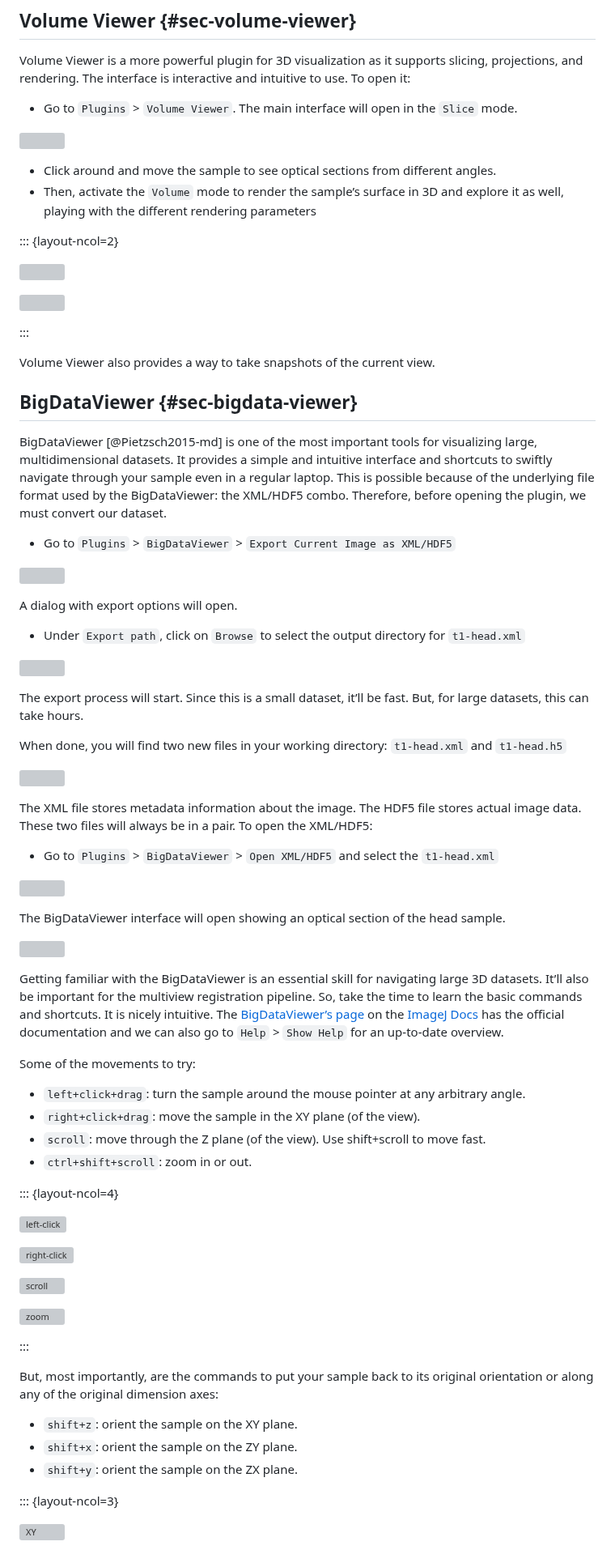
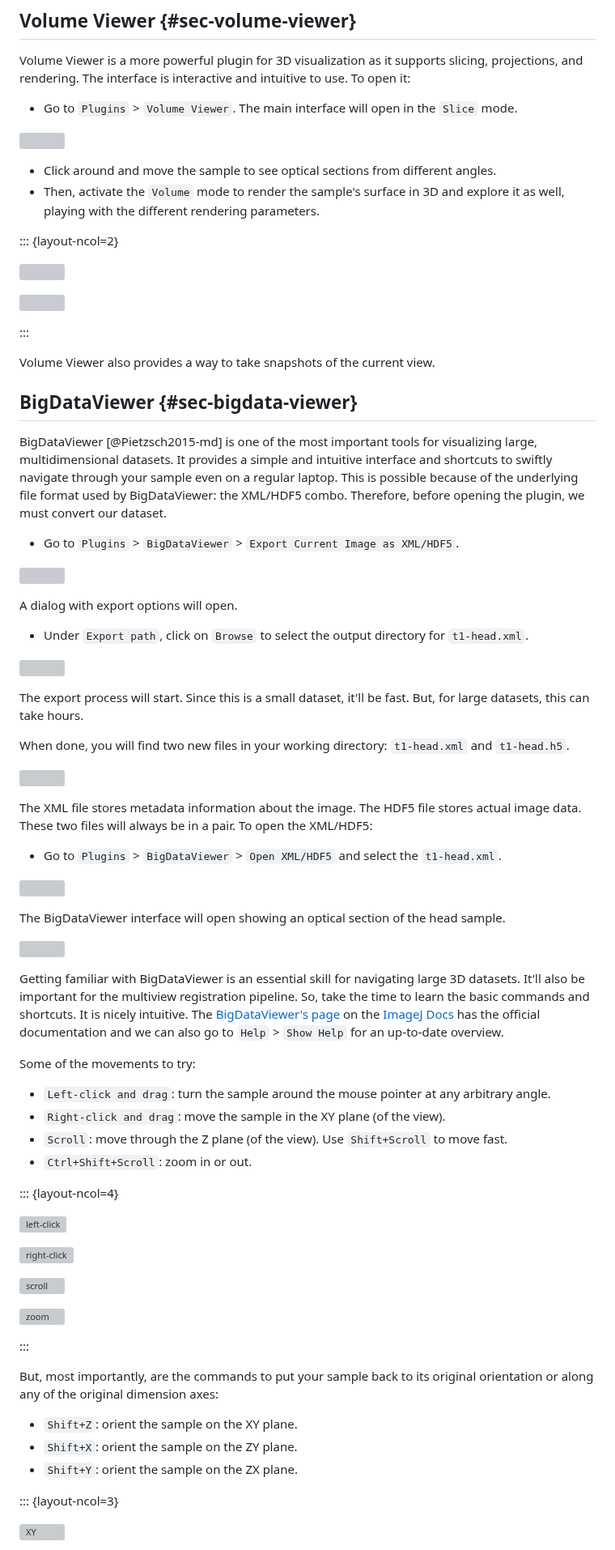
Before and after one commit to bruvellu/light-sheet-image-analysis-workshop-2026, a Markdown page: practicals/practical_3d/index.md, the part around one of its changes. Shown at 81% size. GitHub-like rendering; grey boxes are pictures that could not be loaded.

```diff
--- a/practicals/practical_3d/index.md
+++ b/practicals/practical_3d/index.md
@@ -89,7 +89,7 @@ Volume Viewer is a more powerful plugin for 3D visualization as it supports slic
 ![](media/07-volume-viewer.png)
 
 - Click around and move the sample to see optical sections from different angles.
-- Then, activate the `Volume` mode to render the sample’s surface in 3D and explore it as well, playing with the different rendering parameters
+- Then, activate the `Volume` mode to render the sample's surface in 3D and explore it as well, playing with the different rendering parameters.
 
 ::: {layout-ncol=2}
 
@@ -103,27 +103,27 @@ Volume Viewer also provides a way to take snapshots of the current view.
 
 ## BigDataViewer {#sec-bigdata-viewer}
 
-BigDataViewer [@Pietzsch2015-md] is one of the most important tools for visualizing large, multidimensional datasets. It provides a simple and intuitive interface and shortcuts to swiftly navigate through your sample even in a regular laptop. This is possible because of the underlying file format used by the BigDataViewer: the XML/HDF5 combo. Therefore, before opening the plugin, we must convert our dataset.
+BigDataViewer [@Pietzsch2015-md] is one of the most important tools for visualizing large, multidimensional datasets. It provides a simple and intuitive interface and shortcuts to swiftly navigate through your sample even on a regular laptop. This is possible because of the underlying file format used by BigDataViewer: the XML/HDF5 combo. Therefore, before opening the plugin, we must convert our dataset.
 
-- Go to `Plugins` > `BigDataViewer` > `Export Current Image as XML/HDF5`
+- Go to `Plugins` > `BigDataViewer` > `Export Current Image as XML/HDF5`.
 
 ![](media/10-bdv-export.png)
 
 A dialog with export options will open.
 
-- Under `Export path`, click on `Browse` to select the output directory for `t1-head.xml`
+- Under `Export path`, click on `Browse` to select the output directory for `t1-head.xml`.
 
 ![](media/11-bdv-path.png)
 
-The export process will start. Since this is a small dataset, it’ll be fast. But, for large datasets, this can take hours.
+The export process will start. Since this is a small dataset, it'll be fast. But, for large datasets, this can take hours.
 
-When done, you will find two new files in your working directory: `t1-head.xml` and `t1-head.h5`
+When done, you will find two new files in your working directory: `t1-head.xml` and `t1-head.h5`.
 
 ![](media/12-bdv-files.png)
 
 The XML file stores metadata information about the image. The HDF5 file stores actual image data. These two files will always be in a pair. To open the XML/HDF5:
 
-- Go to `Plugins` > `BigDataViewer` > `Open XML/HDF5` and select the `t1-head.xml`
+- Go to `Plugins` > `BigDataViewer` > `Open XML/HDF5` and select the `t1-head.xml`.
 
 ![](media/13-bdv-open.png)
 
@@ -131,14 +131,14 @@ The BigDataViewer interface will open showing an optical section of the head sam
 
 ![](media/14-bdv-interface.png)
 
-Getting familiar with the BigDataViewer is an essential skill for navigating large 3D datasets. It’ll also be important for the multiview registration pipeline. So, take the time to learn the basic commands and shortcuts. It is nicely intuitive. The [BigDataViewer’s page](https://imagej.net/plugins/bdv/) on the [ImageJ Docs](https://imagej.net) has the official documentation and we can also go to `Help` > `Show Help` for an up-to-date overview.
+Getting familiar with BigDataViewer is an essential skill for navigating large 3D datasets. It'll also be important for the multiview registration pipeline. So, take the time to learn the basic commands and shortcuts. It is nicely intuitive. The [BigDataViewer's page](https://imagej.net/plugins/bdv/) on the [ImageJ Docs](https://imagej.net) has the official documentation and we can also go to `Help` > `Show Help` for an up-to-date overview.
 
 Some of the movements to try:
 
-- `left+click+drag`: turn the sample around the mouse pointer at any arbitrary angle.
-- `right+click+drag`: move the sample in the XY plane (of the view).
-- `scroll`: move through the Z plane (of the view). Use shift+scroll to move fast.
-- `ctrl+shift+scroll`: zoom in or out.
+- `Left-click and drag`: turn the sample around the mouse pointer at any arbitrary angle.
+- `Right-click and drag`: move the sample in the XY plane (of the view).
+- `Scroll`: move through the Z plane (of the view). Use `Shift+Scroll` to move fast.
+- `Ctrl+Shift+Scroll`: zoom in or out.
 
 ::: {layout-ncol=4}
 
@@ -154,9 +154,9 @@ Some of the movements to try:
 
 But, most importantly, are the commands to put your sample back to its original orientation or along any of the original dimension axes:
 
-- `shift+z`: orient the sample on the XY plane.
-- `shift+x`: orient the sample on the ZY plane.
-- `shift+y`: orient the sample on the ZX plane.
+- `Shift+Z`: orient the sample on the XY plane.
+- `Shift+X`: orient the sample on the ZY plane.
+- `Shift+Y`: orient the sample on the ZX plane.
 
 ::: {layout-ncol=3}
 
```
Also changed, not shown: other parts of practicals/practical_3d/index.md (+118 -120 lines).
